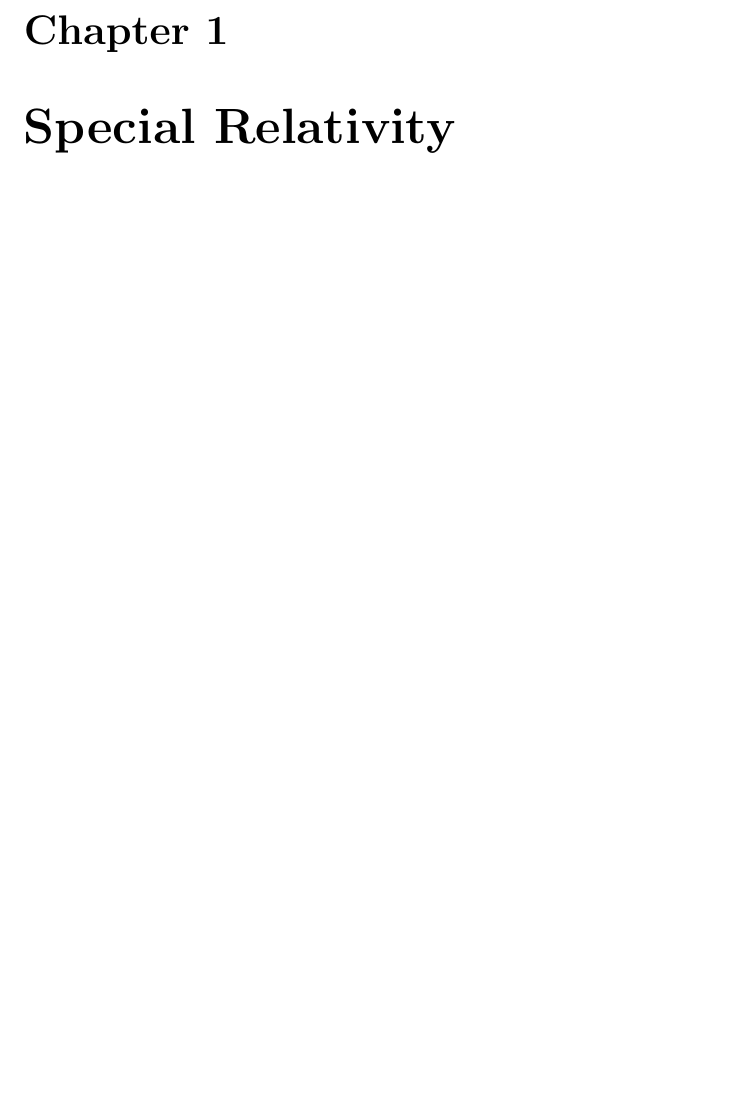
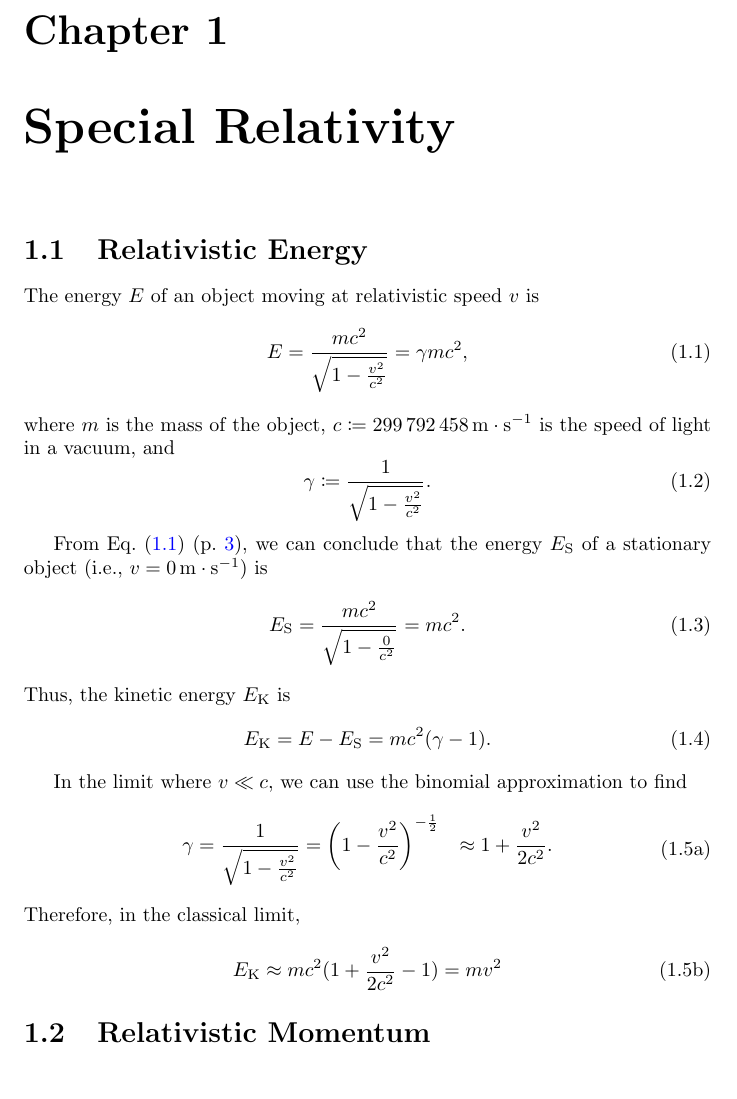
Before and after one commit to Eric2422/physics-notes, a LaTeX book (vol5-modern-physics/vol5-modern-physics.tex, which reads vol5-modern-physics/chapters/special-and-general-relativity/special-relativity.tex): part of page 7 of 20, cut so that both start at the same text. Compiled offline with pdfLaTeX.

Commit message:
Add equation for relativistic energy

```diff
--- a/vol5-modern-physics/chapters/special-and-general-relativity/special-relativity.tex
+++ b/vol5-modern-physics/chapters/special-and-general-relativity/special-relativity.tex
@@ -1 +1,51 @@
 \chapter{Special Relativity}
+
+\section{Relativistic Energy}
+
+The energy \(E\) of an object moving at relativistic speed \(v\) is
+\begin{equation} \label{eq:total-relativistic-energy}
+    E = \frac{m c^2}{\sqrt{1 - \frac{v^2}{c^2}}} = \gamma m c^2,
+\end{equation}
+where
+\(m\) is the mass of the object,
+\(c \coloneq \qty{299792458}{\metre \per \second}\) is the speed of
+light in a vacuum,
+and
+\begin{equation}
+    \gamma \coloneq \frac{1}{\sqrt{1 - \frac{v^2}{c^2}}}.
+\end{equation}
+
+From \pgRef{eq:total-relativistic-energy},
+we can conclude that the energy \(E_\mathrm{S}\) of a stationary object
+(i.e., \(v = \qty{0}{\metre \per \second}\))
+is
+\begin{equation}
+    E_\mathrm{S} = \frac{m c^2}{\sqrt{1 - \frac{0}{c^2}}} = m c^2.
+\end{equation}
+Thus, the kinetic energy \(E_\mathrm{K}\) is
+\begin{equation}
+    E_\mathrm{K}
+    = E - E_\mathrm{S}
+    = m c^2 (\gamma - 1).
+\end{equation}
+
+\begin{subequations}
+    In the limit where \(v \ll c\),
+    we can use the binomial approximation to find
+    \begin{equation}
+        \begin{aligned}
+            \gamma
+            = \frac{1}{\sqrt{1 - \frac{v^2}{c^2}}}
+            &= \ab(1 - \frac{v^2}{c^2})^{-\frac{1}{2}}
+            &\approx 1 + \frac{v^2}{2c^2}.
+        \end{aligned}
+    \end{equation}
+    Therefore, in the classical limit,
+    \begin{equation}
+        E_\mathrm{K}
+        \approx m c^2 (1 + \frac{v^2}{2c^2} - 1)
+        = m v^2
+    \end{equation}
+\end{subequations}
+
+\section{Relativistic Momentum}
```
Also changed, not shown: vol5-modern-physics/chapters/special-and-general-relativity/general-relativity.tex (line endings or trailing spaces).
